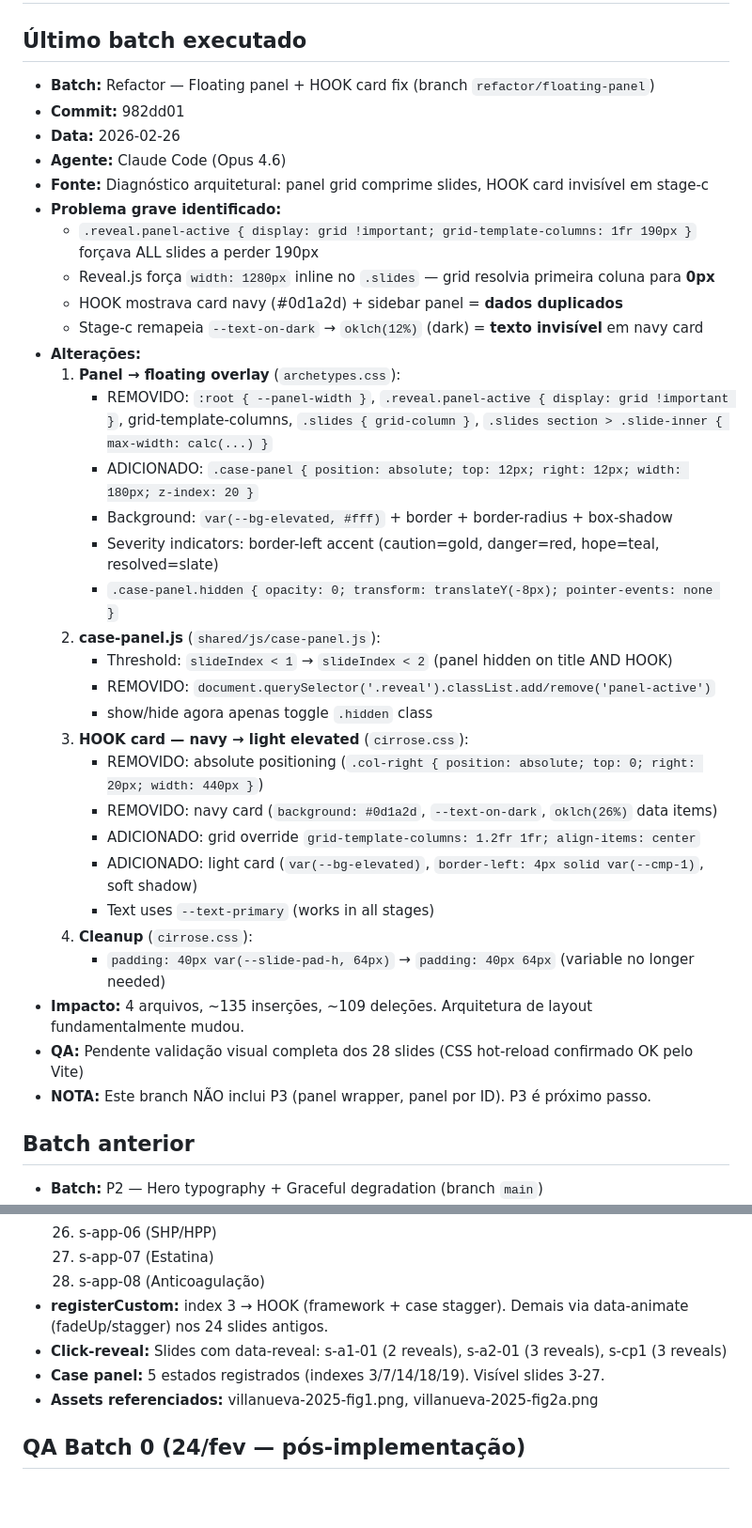
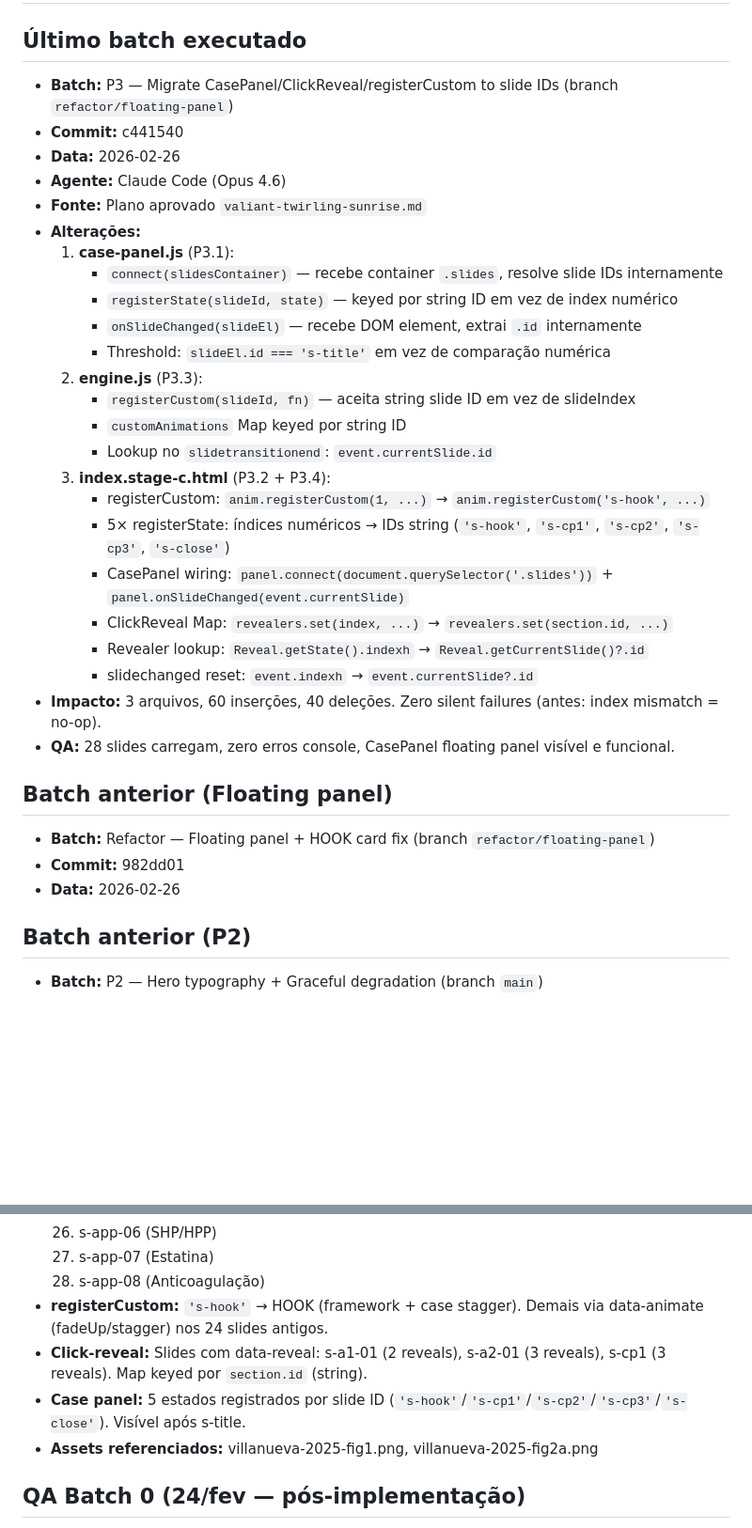
Before and after one commit to lucasmiachon-blip/aulas-magnas, a Markdown page: aulas/cirrose/HANDOFF.md, 2 parts joined by grey strips. Shown at 94% size. Drawn GitHub-style; blank space fills up the shorter version.

Commit message:
[DOCS] handoff P3 completion — slide ID migration
- Batch info: P3 commit c441540, 3 files, 60 ins / 40 del
- registerCustom/ClickReveal/CasePanel now keyed by string ID
- Pendências: P3 items marked ☑
- Roadmap: P3 moved to Concluído

Co-Authored-By: Claude Opus 4.6 <noreply@anthropic.com>

```diff
--- a/aulas/cirrose/HANDOFF.md
+++ b/aulas/cirrose/HANDOFF.md
@@ -1,40 +1,37 @@
 # HANDOFF — Cirrose (atualizado 2026-02-26)
 
 ## Último batch executado
+- **Batch:** P3 — Migrate CasePanel/ClickReveal/registerCustom to slide IDs (branch `refactor/floating-panel`)
+- **Commit:** c441540
+- **Data:** 2026-02-26
+- **Agente:** Claude Code (Opus 4.6)
+- **Fonte:** Plano aprovado `valiant-twirling-sunrise.md`
+- **Alterações:**
+  1. **case-panel.js** (P3.1):
+     - `connect(slidesContainer)` — recebe container `.slides`, resolve slide IDs internamente
+     - `registerState(slideId, state)` — keyed por string ID em vez de index numérico
+     - `onSlideChanged(slideEl)` — recebe DOM element, extrai `.id` internamente
+     - Threshold: `slideEl.id === 's-title'` em vez de comparação numérica
+  2. **engine.js** (P3.3):
+     - `registerCustom(slideId, fn)` — aceita string slide ID em vez de slideIndex
+     - `customAnimations` Map keyed por string ID
+     - Lookup no `slidetransitionend`: `event.currentSlide.id`
+  3. **index.stage-c.html** (P3.2 + P3.4):
+     - registerCustom: `anim.registerCustom(1, ...)` → `anim.registerCustom('s-hook', ...)`
+     - 5× registerState: índices numéricos → IDs string (`'s-hook'`, `'s-cp1'`, `'s-cp2'`, `'s-cp3'`, `'s-close'`)
+     - CasePanel wiring: `panel.connect(document.querySelector('.slides'))` + `panel.onSlideChanged(event.currentSlide)`
+     - ClickReveal Map: `revealers.set(index, ...)` → `revealers.set(section.id, ...)`
+     - Revealer lookup: `Reveal.getState().indexh` → `Reveal.getCurrentSlide()?.id`
+     - slidechanged reset: `event.indexh` → `event.currentSlide?.id`
+- **Impacto:** 3 arquivos, 60 inserções, 40 deleções. Zero silent failures (antes: index mismatch = no-op).
+- **QA:** 28 slides carregam, zero erros console, CasePanel floating panel visível e funcional.
+
+## Batch anterior (Floating panel)
 - **Batch:** Refactor — Floating panel + HOOK card fix (branch `refactor/floating-panel`)
 - **Commit:** 982dd01
 - **Data:** 2026-02-26
-- **Agente:** Claude Code (Opus 4.6)
-- **Fonte:** Diagnóstico arquitetural: panel grid comprime slides, HOOK card invisível em stage-c
-- **Problema grave identificado:**
-  - `.reveal.panel-active { display: grid !important; grid-template-columns: 1fr 190px }` forçava ALL slides a perder 190px
-  - Reveal.js força `width: 1280px` inline no `.slides` — grid resolvia primeira coluna para **0px**
-  - HOOK mostrava card navy (#0d1a2d) + sidebar panel = **dados duplicados**
-  - Stage-c remapeia `--text-on-dark` → `oklch(12%)` (dark) = **texto invisível** em navy card
-- **Alterações:**
-  1. **Panel → floating overlay** (`archetypes.css`):
-     - REMOVIDO: `:root { --panel-width }`, `.reveal.panel-active { display: grid !important }`, grid-template-columns, `.slides { grid-column }`, `.slides section > .slide-inner { max-width: calc(...) }`
-     - ADICIONADO: `.case-panel { position: absolute; top: 12px; right: 12px; width: 180px; z-index: 20 }`
-     - Background: `var(--bg-elevated, #fff)` + border + border-radius + box-shadow
-     - Severity indicators: border-left accent (caution=gold, danger=red, hope=teal, resolved=slate)
-     - `.case-panel.hidden { opacity: 0; transform: translateY(-8px); pointer-events: none }`
-  2. **case-panel.js** (`shared/js/case-panel.js`):
-     - Threshold: `slideIndex < 1` → `slideIndex < 2` (panel hidden on title AND HOOK)
-     - REMOVIDO: `document.querySelector('.reveal').classList.add/remove('panel-active')`
-     - show/hide agora apenas toggle `.hidden` class
-  3. **HOOK card — navy → light elevated** (`cirrose.css`):
-     - REMOVIDO: absolute positioning (`.col-right { position: absolute; top: 0; right: 20px; width: 440px }`)
-     - REMOVIDO: navy card (`background: #0d1a2d`, `--text-on-dark`, `oklch(26%)` data items)
-     - ADICIONADO: grid override `grid-template-columns: 1.2fr 1fr; align-items: center`
-     - ADICIONADO: light card (`var(--bg-elevated)`, `border-left: 4px solid var(--cmp-1)`, soft shadow)
-     - Text uses `--text-primary` (works in all stages)
-  4. **Cleanup** (`cirrose.css`):
-     - `padding: 40px var(--slide-pad-h, 64px)` → `padding: 40px 64px` (variable no longer needed)
-- **Impacto:** 4 arquivos, ~135 inserções, ~109 deleções. Arquitetura de layout fundamentalmente mudou.
-- **QA:** Pendente validação visual completa dos 28 slides (CSS hot-reload confirmado OK pelo Vite)
-- **NOTA:** Este branch NÃO inclui P3 (panel wrapper, panel por ID). P3 é próximo passo.
 
-## Batch anterior
+## Batch anterior (P2)
 - **Batch:** P2 — Hero typography + Graceful degradation (branch `main`)
 - **Commit:** 822cf38
 - **Data:** 2026-02-26
@@ -299,9 +296,9 @@ Sessão do Claude.ai criou **Bíblia Narrativa** no Notion + verificou 15 trials
   26. s-app-06 (SHP/HPP)
   27. s-app-07 (Estatina)
   28. s-app-08 (Anticoagulação)
-- **registerCustom:** index 3 → HOOK (framework + case stagger). Demais via data-animate (fadeUp/stagger) nos 24 slides antigos.
-- **Click-reveal:** Slides com data-reveal: s-a1-01 (2 reveals), s-a2-01 (3 reveals), s-cp1 (3 reveals)
-- **Case panel:** 5 estados registrados (indexes 3/7/14/18/19). Visível slides 3-27.
+- **registerCustom:** `'s-hook'` → HOOK (framework + case stagger). Demais via data-animate (fadeUp/stagger) nos 24 slides antigos.
+- **Click-reveal:** Slides com data-reveal: s-a1-01 (2 reveals), s-a2-01 (3 reveals), s-cp1 (3 reveals). Map keyed por `section.id` (string).
+- **Case panel:** 5 estados registrados por slide ID (`'s-hook'`/`'s-cp1'`/`'s-cp2'`/`'s-cp3'`/`'s-close'`). Visível após s-title.
 - **Assets referenciados:** villanueva-2025-fig1.png, villanueva-2025-fig2a.png
 
 ## QA Batch 0 (24/fev — pós-implementação)
```
Also changed, not shown: other parts of aulas/cirrose/HANDOFF.md (+3 -11 lines).
